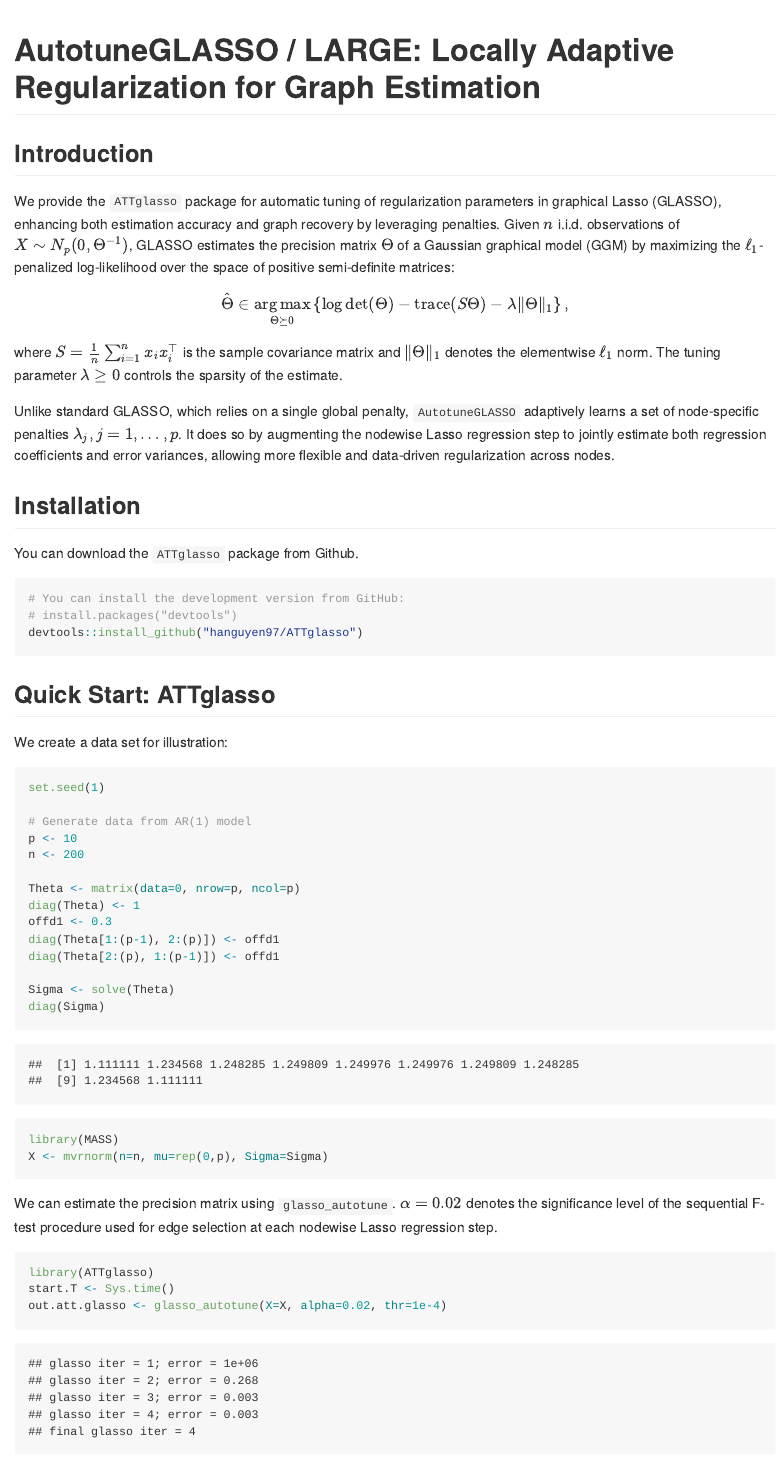
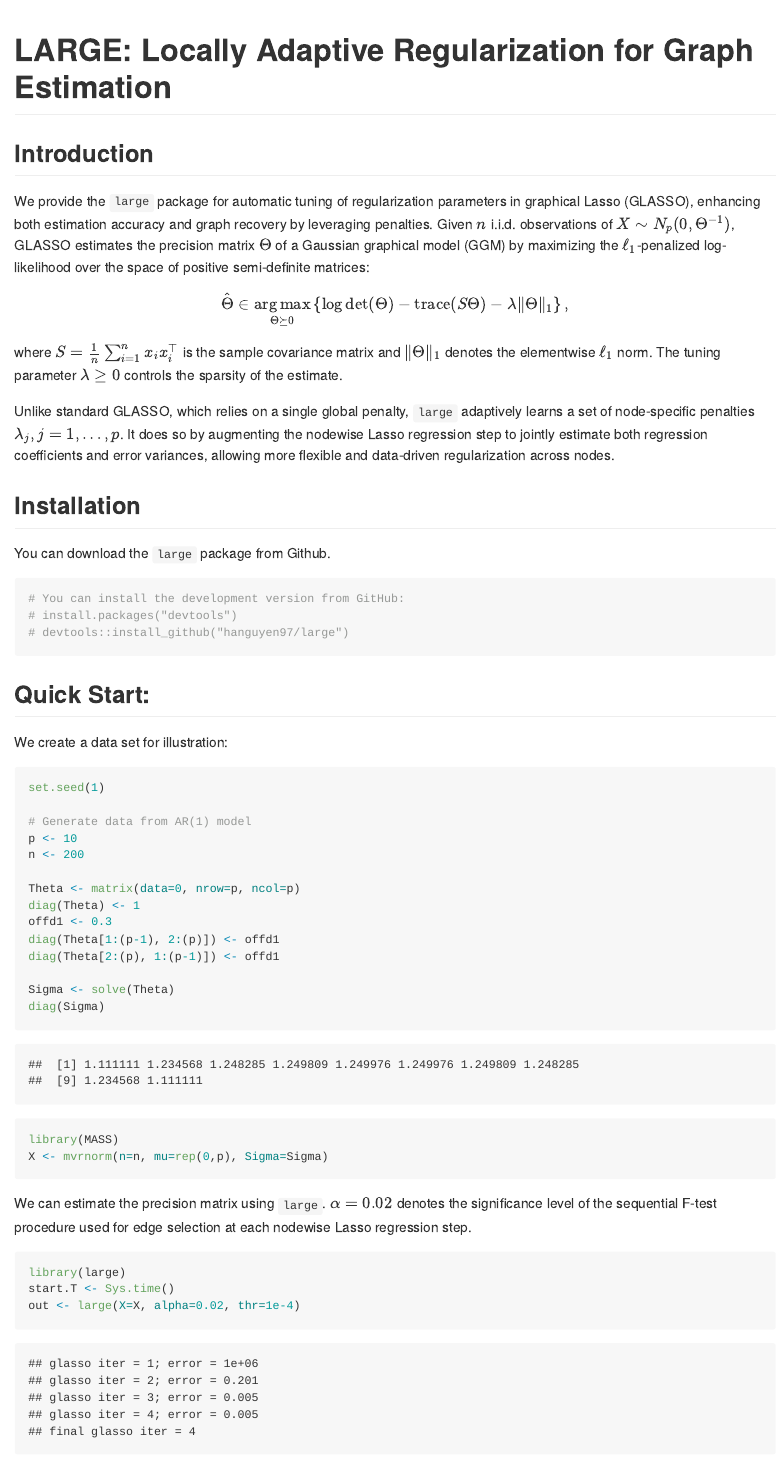
Before and after one commit to hanguyen97/large, an R Markdown document (README.Rmd): the page in a window 1100 px wide, from its top. The pictures show the output file README.md that the author committed with the source, drawn offline in the style of GitHub.

Commit message:
change attglasso to large

````diff
--- a/README.Rmd
+++ b/README.Rmd
@@ -1,5 +1,5 @@
 ---
-title: "AutotuneGLASSO: An Automatic Approach to Variable-Specific Tuning for Gaussian Graphical Models"
+title: "LARGE: Locally Adaptive Regularization for Graph Estimation"
 output: github_document
 
 ---
@@ -10,7 +10,7 @@
 
 ## Introduction
 
-We provide the `ATTglasso` package for automatic tuning of regularization parameters in graphical Lasso (GLASSO), enhancing both estimation accuracy and graph recovery by leveraging \emph{node-specific} penalties. Given $n$ i.i.d. observations of $X \sim N_p(0, \Theta^{-1})$, GLASSO estimates the precision matrix $\Theta$ of a Gaussian graphical model (GGM) by maximizing the $\ell_1$-penalized log-likelihood over the space of positive semi-definite matrices:
+We provide the `large` package for automatic tuning of regularization parameters in graphical Lasso (GLASSO), enhancing both estimation accuracy and graph recovery by leveraging \emph{node-specific} penalties. Given $n$ i.i.d. observations of $X \sim N_p(0, \Theta^{-1})$, GLASSO estimates the precision matrix $\Theta$ of a Gaussian graphical model (GGM) by maximizing the $\ell_1$-penalized log-likelihood over the space of positive semi-definite matrices:
 <p>
 $$
     \hat{\Theta} \in \underset{\Theta \succeq 0}{\arg\max} \left\{ \log \det(\Theta) - \mathrm{trace}(S\Theta) - \lambda \|\Theta\|_1 \right\},
@@ -18,20 +18,20 @@
 </p>
 where $S = \frac{1}{n} \sum_{i=1}^n x_i x_i^\top$ is the sample covariance matrix and $\|\Theta\|_1$ denotes the elementwise $\ell_1$ norm. The tuning parameter $\lambda \geq 0$ controls the sparsity of the estimate.
 
-Unlike standard GLASSO, which relies on a single global penalty, `AutotuneGLASSO` adaptively learns a set of node-specific penalties $\lambda_j, j = 1, \ldots, p$. It does so by augmenting the nodewise Lasso regression step to jointly estimate both regression coefficients and error variances, allowing more flexible and data-driven regularization across nodes.
+Unlike standard GLASSO, which relies on a single global penalty, `large` adaptively learns a set of node-specific penalties $\lambda_j, j = 1, \ldots, p$. It does so by augmenting the nodewise Lasso regression step to jointly estimate both regression coefficients and error variances, allowing more flexible and data-driven regularization across nodes.
 
 
 ## Installation
 
-You can download the `ATTglasso` package from Github.
+You can download the `large` package from Github.
 
 ```{r, eval = FALSE}
 # You can install the development version from GitHub:
 # install.packages("devtools")
-devtools::install_github("hanguyen97/ATTglasso")
+# devtools::install_github("hanguyen97/large")
 ```
 
-## Quick Start: ATTglasso
+## Quick Start:
 
 We create a data set for illustration:
 
@@ -56,11 +56,11 @@
 ```
 
 
-We can estimate the precision matrix using `glasso_autotune`. $\alpha = 0.02$ denotes the significance level of the sequential F-test procedure used for edge selection at each nodewise Lasso regression step.
+We can estimate the precision matrix using `large`. $\alpha = 0.02$ denotes the significance level of the sequential F-test procedure used for edge selection at each nodewise Lasso regression step.
 
 ```{r}
-library(ATTglasso)
+library(large)
 start.T <- Sys.time()
-out.att.glasso <- glasso_autotune(X=X, alpha=0.02, thr=1e-4)
+out <- large(X=X, alpha=0.02, thr=1e-4)
 (Sys.time()-start.T )
 
````
Also changed, not shown: R/RcppExports.R (+3 -3 lines), README.md, README.Rmd (2 more changed lines), 13 other files.
